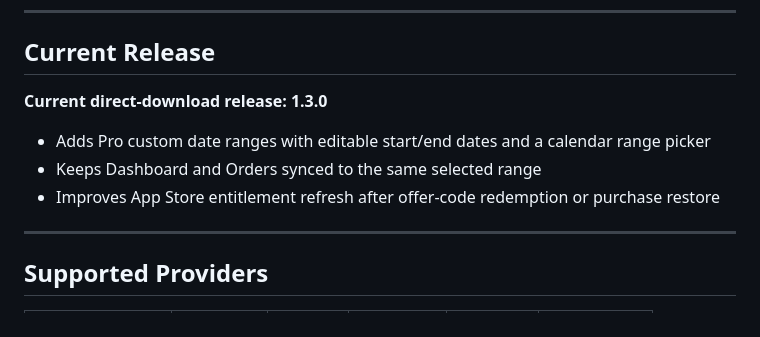
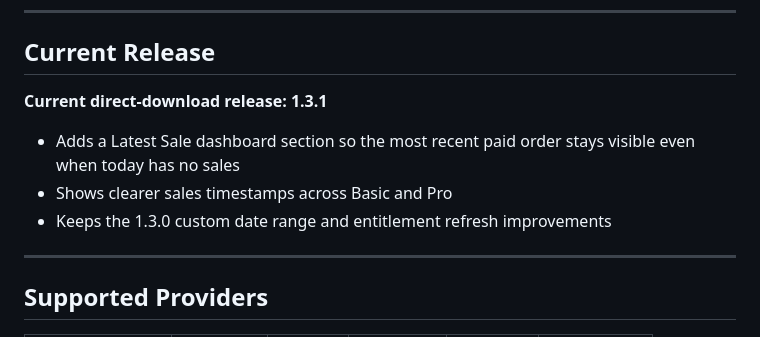
Before and after one commit to sane-apps/SaneSales, a Markdown page: README.md, the part around the change. Rendered like a GitHub page.

Commit message:
Document SaneSales 1.3.1 release

```diff
--- a/README.md
+++ b/README.md
@@ -49,11 +49,11 @@ SaneSales pulls your sales data from all three platforms into one beautiful, nat
 
 ## Current Release
 
-**Current direct-download release: 1.3.0**
+**Current direct-download release: 1.3.1**
 
-- Adds Pro custom date ranges with editable start/end dates and a calendar range picker
-- Keeps Dashboard and Orders synced to the same selected range
-- Improves App Store entitlement refresh after offer-code redemption or purchase restore
+- Adds a Latest Sale dashboard section so the most recent paid order stays visible even when today has no sales
+- Shows clearer sales timestamps across Basic and Pro
+- Keeps the 1.3.0 custom date range and entitlement refresh improvements
 
 ---
 
```
